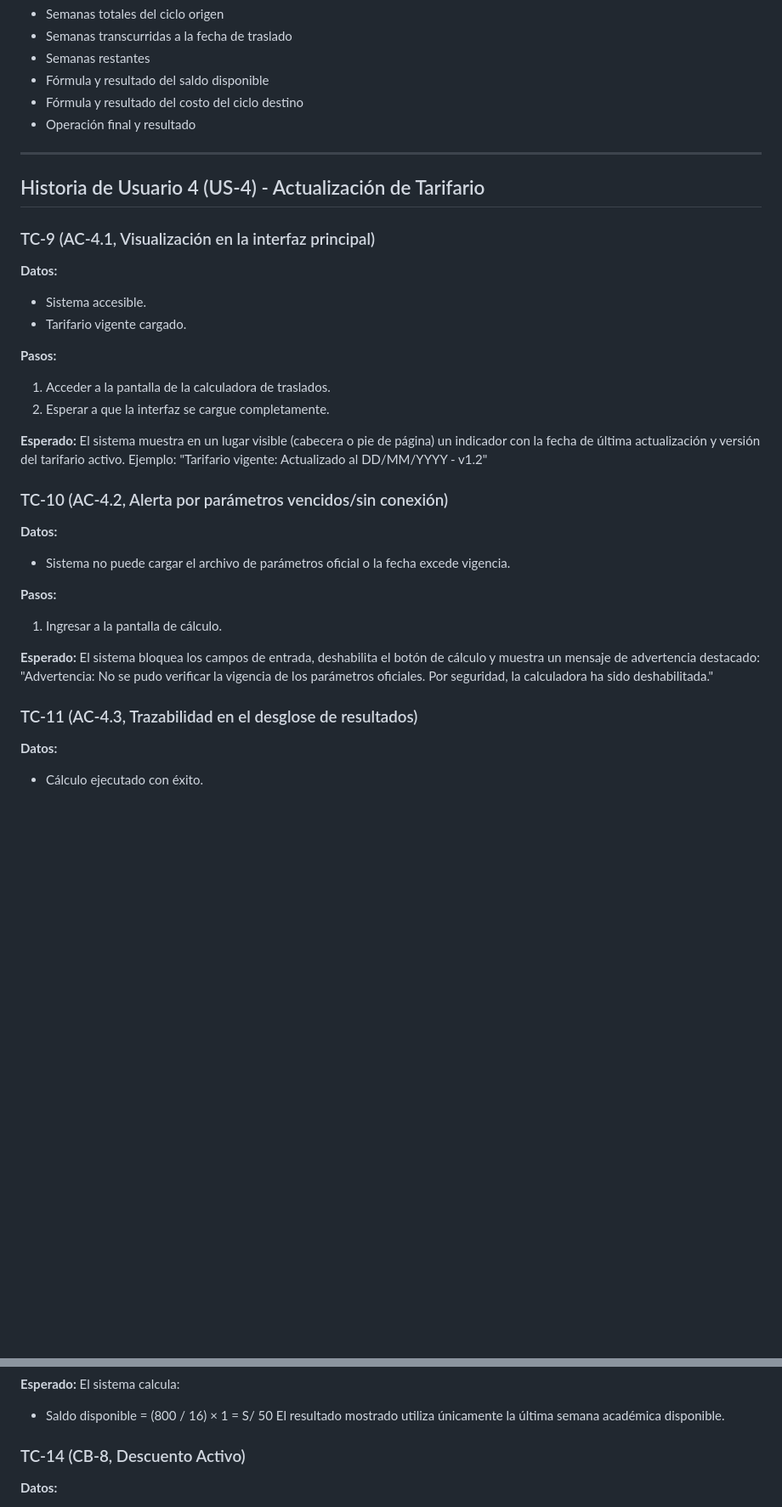
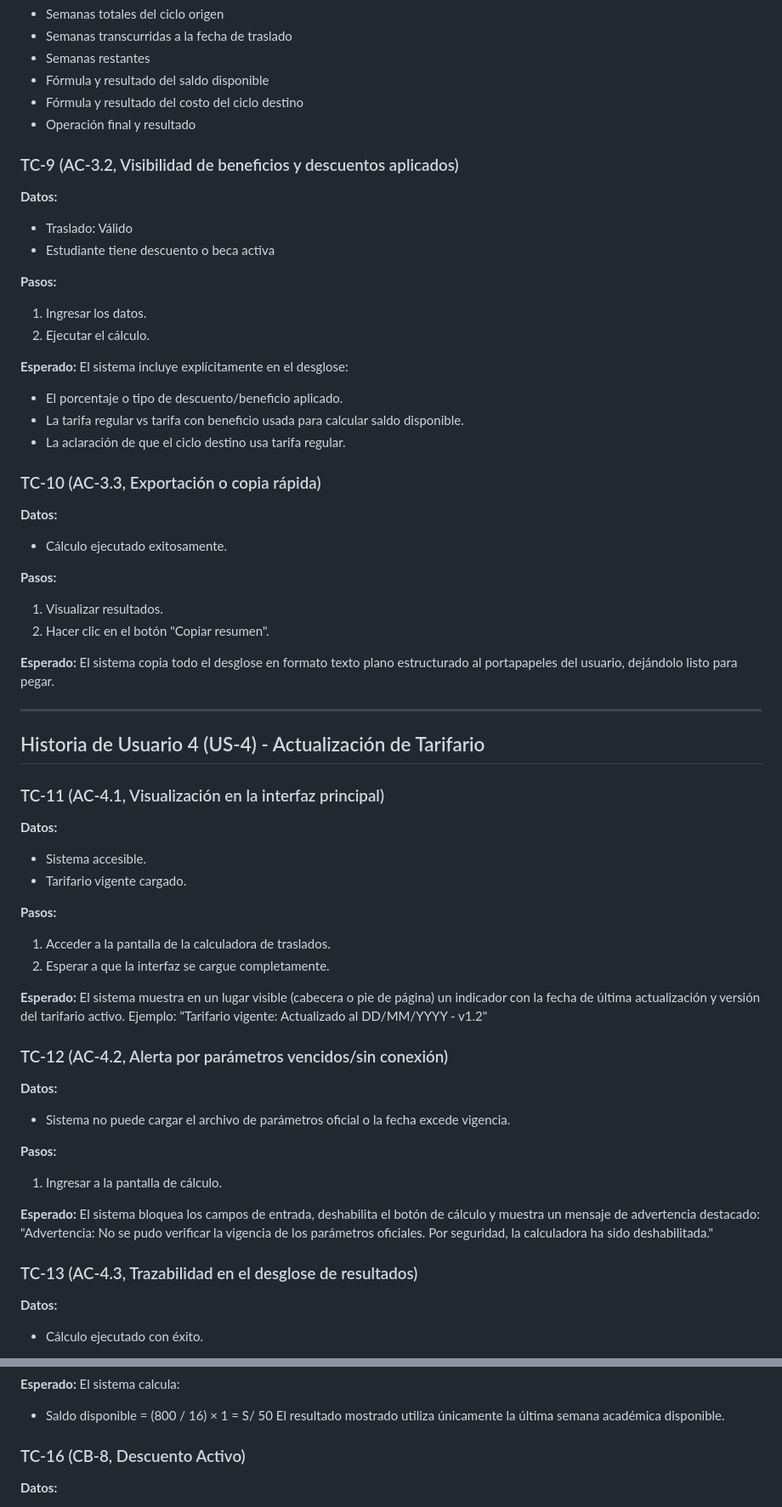
Before and after one commit to wquispe2203/TALLER-SISTEMAS, a Markdown page: .specify/memory/test-cases.md, 2 parts joined by grey strips. Shown at 85% size. Rendered like a GitHub page; blank space fills up the shorter version.

Commit message:
docs: Se añadieron test cases para las AC agregadas a la US-3

```diff
--- a/.specify/memory/test-cases.md
+++ b/.specify/memory/test-cases.md
@@ -129,11 +129,37 @@ El sistema muestra, además del resultado final, el siguiente desglose:
 * Fórmula y resultado del costo del ciclo destino
 * Operación final y resultado
 
+### TC-9 (AC-3.2, Visibilidad de beneficios y descuentos aplicados)
+**Datos:**
+* Traslado: Válido
+* Estudiante tiene descuento o beca activa
+
+**Pasos:**
+1. Ingresar los datos.
+2. Ejecutar el cálculo.
+
+**Esperado:**
+El sistema incluye explícitamente en el desglose:
+* El porcentaje o tipo de descuento/beneficio aplicado.
+* La tarifa regular vs tarifa con beneficio usada para calcular saldo disponible.
+* La aclaración de que el ciclo destino usa tarifa regular.
+
+### TC-10 (AC-3.3, Exportación o copia rápida)
+**Datos:**
+* Cálculo ejecutado exitosamente.
+
+**Pasos:**
+1. Visualizar resultados.
+2. Hacer clic en el botón "Copiar resumen".
+
+**Esperado:**
+El sistema copia todo el desglose en formato texto plano estructurado al portapapeles del usuario, dejándolo listo para pegar.
+
 ---
 
 ## Historia de Usuario 4 (US-4) - Actualización de Tarifario
 
-### TC-9 (AC-4.1, Visualización en la interfaz principal)
+### TC-11 (AC-4.1, Visualización en la interfaz principal)
 **Datos:**
 * Sistema accesible.
 * Tarifario vigente cargado.
@@ -145,7 +171,7 @@ El sistema muestra, además del resultado final, el siguiente desglose:
 **Esperado:**
 El sistema muestra en un lugar visible (cabecera o pie de página) un indicador con la fecha de última actualización y versión del tarifario activo. Ejemplo: "Tarifario vigente: Actualizado al DD/MM/YYYY - v1.2"
 
-### TC-10 (AC-4.2, Alerta por parámetros vencidos/sin conexión)
+### TC-12 (AC-4.2, Alerta por parámetros vencidos/sin conexión)
 **Datos:**
 * Sistema no puede cargar el archivo de parámetros oficial o la fecha excede vigencia.
 
@@ -156,7 +182,7 @@ El sistema muestra en un lugar visible (cabecera o pie de página) un indicador
 El sistema bloquea los campos de entrada, deshabilita el botón de cálculo y muestra un mensaje de advertencia destacado:
 "Advertencia: No se pudo verificar la vigencia de los parámetros oficiales. Por seguridad, la calculadora ha sido deshabilitada."
 
-### TC-11 (AC-4.3, Trazabilidad en el desglose de resultados)
+### TC-13 (AC-4.3, Trazabilidad en el desglose de resultados)
 **Datos:**
 * Cálculo ejecutado con éxito.
 
@@ -204,7 +230,7 @@ El sistema calcula:
 * Saldo disponible = (800 / 16) × 1 = S/ 50
 El resultado mostrado utiliza únicamente la última semana académica disponible.
 
-### TC-14 (CB-8, Descuento Activo)
+### TC-16 (CB-8, Descuento Activo)
 **Datos:**
 * Descuento vigente: 20%
 * Monto cuota origen: S/ 400
```
Also changed, not shown: other parts of .specify/memory/test-cases.md (+3 -3 lines).
